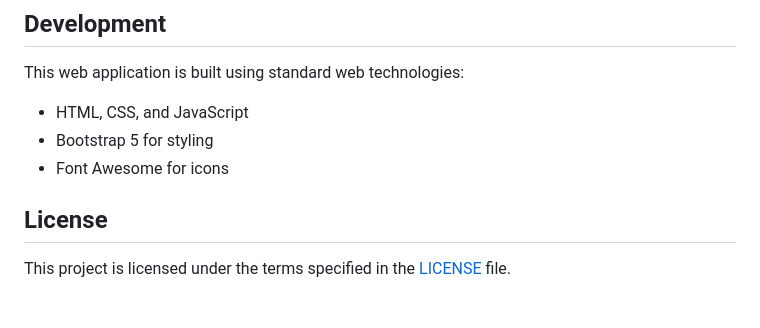
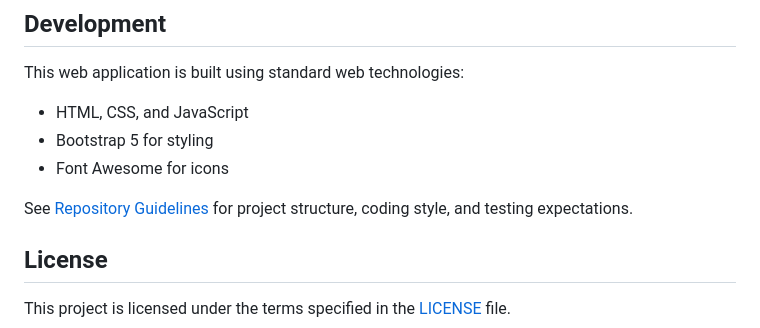
Before and after one commit to itr8tech/pathcurator, a Markdown page: README.md, the part around the change. Drawn GitHub-style; blank space fills up the shorter version.

Commit message:
Add agents

```diff
--- a/README.md
+++ b/README.md
@@ -101,6 +101,8 @@ This web application is built using standard web technologies:
 - Bootstrap 5 for styling
 - Font Awesome for icons
 
+See [Repository Guidelines](AGENTS.md) for project structure, coding style, and testing expectations.
+
 ## License
 
 This project is licensed under the terms specified in the [LICENSE](LICENSE) file.
```
Also changed, not shown: AGENTS.md (added, +24 -0 lines).
